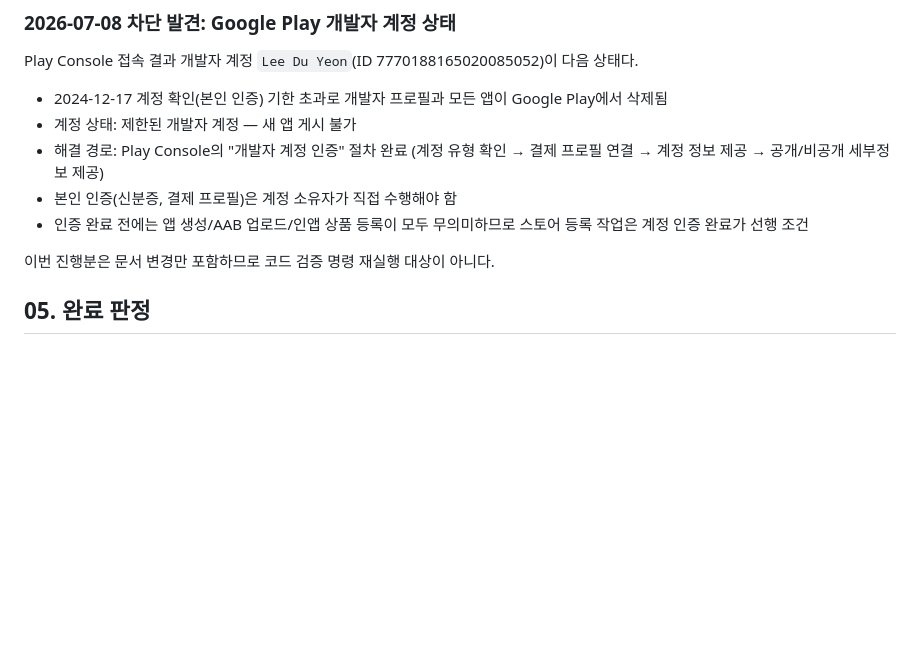
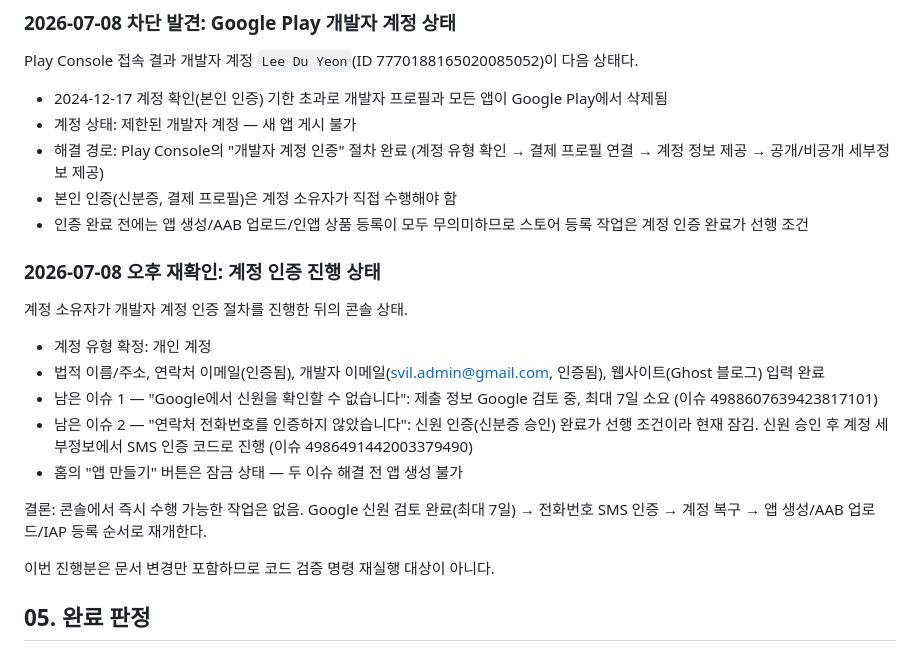
Before and after one commit to kuroicode-beep/lovetype_tarot, a Markdown page: docs/store-registration-completion-audit-2026-06-28.md, the part around the change. Drawn GitHub-style; blank space fills up the shorter version.

Commit message:
Record Play account verification review status as of 2026-07-08 PM
Owner completed the developer verification wizard (personal account,
legal info, verified emails, website). Identity check is under Google
review (up to 7 days); phone verification stays locked until identity
is approved. No console work is possible until review completes.

Co-Authored-By: Claude Fable 5 <noreply@anthropic.com>

```diff
--- a/docs/store-registration-completion-audit-2026-06-28.md
+++ b/docs/store-registration-completion-audit-2026-06-28.md
@@ -74,6 +74,18 @@ Play Console 접속 결과 개발자 계정 `Lee Du Yeon`(ID 7770188165020085052
 - 본인 인증(신분증, 결제 프로필)은 계정 소유자가 직접 수행해야 함
 - 인증 완료 전에는 앱 생성/AAB 업로드/인앱 상품 등록이 모두 무의미하므로 스토어 등록 작업은 계정 인증 완료가 선행 조건
 
+### 2026-07-08 오후 재확인: 계정 인증 진행 상태
+
+계정 소유자가 개발자 계정 인증 절차를 진행한 뒤의 콘솔 상태.
+
+- 계정 유형 확정: 개인 계정
+- 법적 이름/주소, 연락처 이메일(인증됨), 개발자 이메일(svil.admin@gmail.com, 인증됨), 웹사이트(Ghost 블로그) 입력 완료
+- 남은 이슈 1 — "Google에서 신원을 확인할 수 없습니다": 제출 정보 Google 검토 중, 최대 7일 소요 (이슈 4988607639423817101)
+- 남은 이슈 2 — "연락처 전화번호를 인증하지 않았습니다": 신원 인증(신분증 승인) 완료가 선행 조건이라 현재 잠김. 신원 승인 후 계정 세부정보에서 SMS 인증 코드로 진행 (이슈 4986491442003379490)
+- 홈의 "앱 만들기" 버튼은 잠금 상태 — 두 이슈 해결 전 앱 생성 불가
+
+결론: 콘솔에서 즉시 수행 가능한 작업은 없음. Google 신원 검토 완료(최대 7일) → 전화번호 SMS 인증 → 계정 복구 → 앱 생성/AAB 업로드/IAP 등록 순서로 재개한다.
+
 이번 진행분은 문서 변경만 포함하므로 코드 검증 명령 재실행 대상이 아니다.
 
 ## 05. 완료 판정
```
